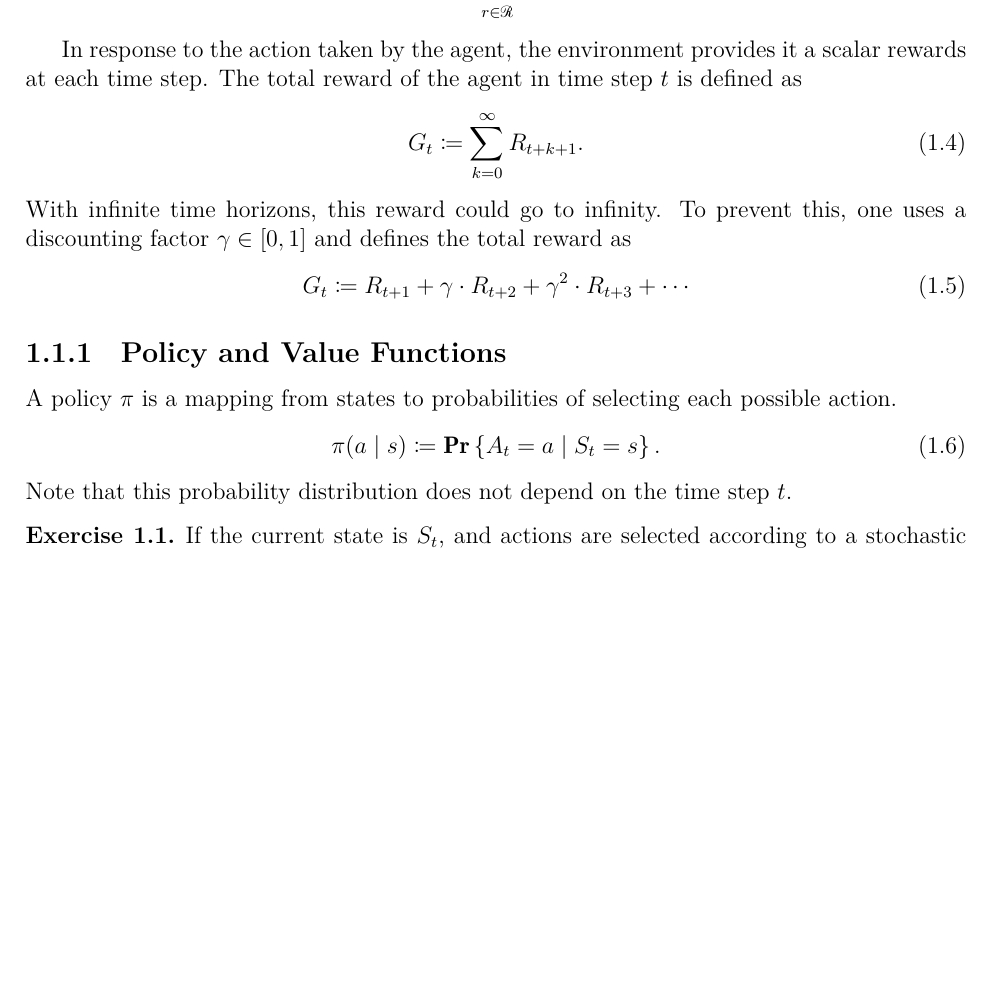
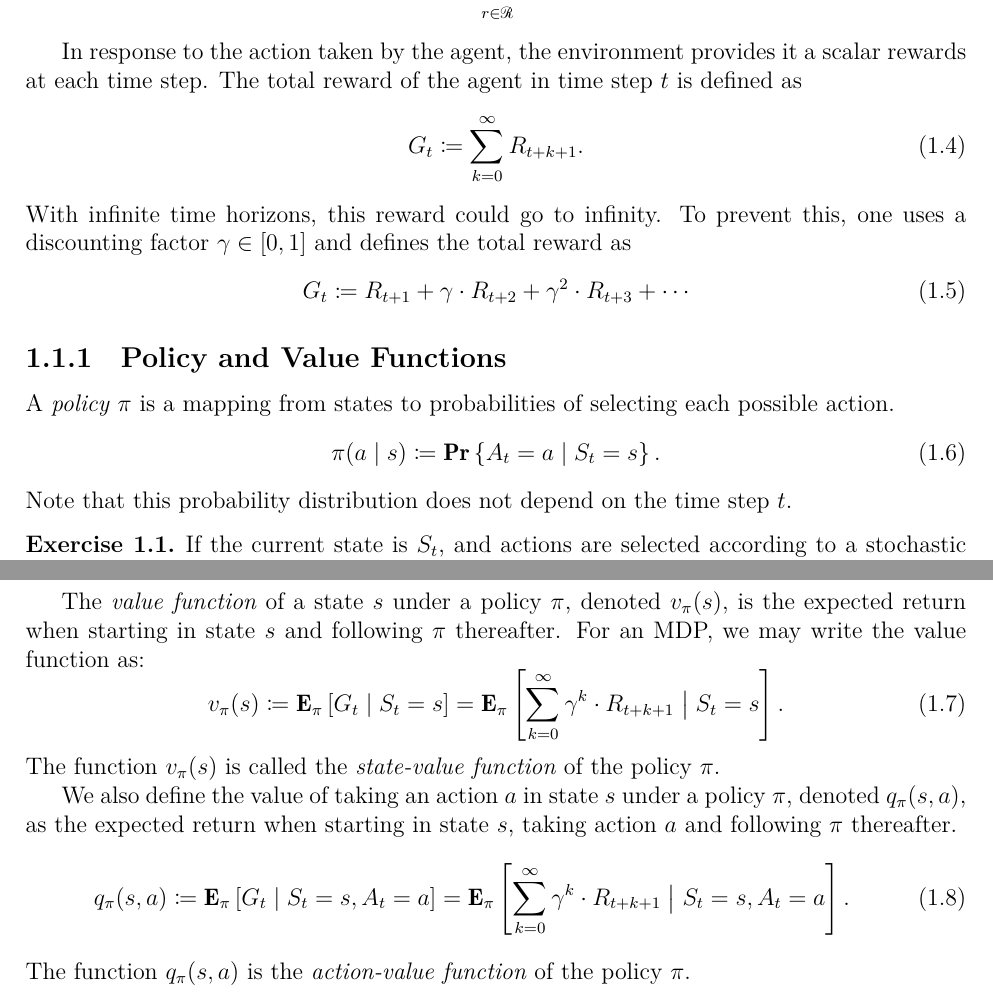
Before and after one commit to somnath1077/MachineLearningExercises, a LaTeX document (RL/theory/rl_notes.tex, which reads RL/theory/ch01.tex): part of page 4 of 4 before the commit and two parts of pages 4 and 5 of 5 after it, the two joined at a grey line, cut so that both start at the same text, the shorter picture padded with empty space. Compiled offline with XeLaTeX.

Commit message:
started with rl notes

```diff
--- a/RL/theory/ch01.tex
+++ b/RL/theory/ch01.tex
@@ -63,7 +63,7 @@ one uses a discounting factor $\gamma \in [0, 1]$ and defines the total reward a
 \end{equation}
 
 \subsection{Policy and Value Functions}
-A policy~$\policy$ is a mapping from states to probabilities of selecting each possible
+A \emph{policy}~$\policy$ is a mapping from states to probabilities of selecting each possible
 action.
 \begin{equation}
     \policy (a \mid s) \defn \Prone {A_t = a \mid S_t = s}.
@@ -89,3 +89,21 @@ $\Exptwo{\policy}{R_{t + 1} \mid S_t = s}$ as:
 \end{align*}
 \qed
 \end{solution}
+
+The \emph{value function} of a state~$s$ under a policy~$\policy$, denoted
+$v_{\policy}(s)$, is the expected return when starting in state~$s$ and
+following $\policy$ thereafter. For an MDP, we may write the value function as:
+\begin{equation}
+    v_{\policy}(s) \defn \Exptwo{\policy}{G_t \mid S_t = s}
+        = \Exptwo{\policy}{\sum_{k = 0}^{\infty} \discount^{k} \cdot R_{t + k + 1} \bigm\vert S_t = s }.
+\end{equation}
+The function $v_{\policy}(s)$ is called the \emph{state-value function} of the policy $\policy$.
+
+We also define the value of taking an action $a$ in state $s$ under a policy $\policy$,
+denoted $q_{\policy}(s, a)$, as the expected return when starting in state $s$,
+taking action $a$ and following $\policy$ thereafter.
+\begin{equation}
+    q_{\policy}(s, a) \defn \Exptwo{\policy}{G_t \mid S_t = s, A_t = a}
+        = \Exptwo{\policy}{\sum_{k = 0}^{\infty} \discount^{k} \cdot R_{t + k + 1} \bigm\vert S_t = s, A_t = a}.
+\end{equation}
+The function $q_{\policy}(s, a)$ is the \emph{action-value function} of the policy $\policy$.
```
Also changed, not shown: RL/theory/rl_notes.pdf.
